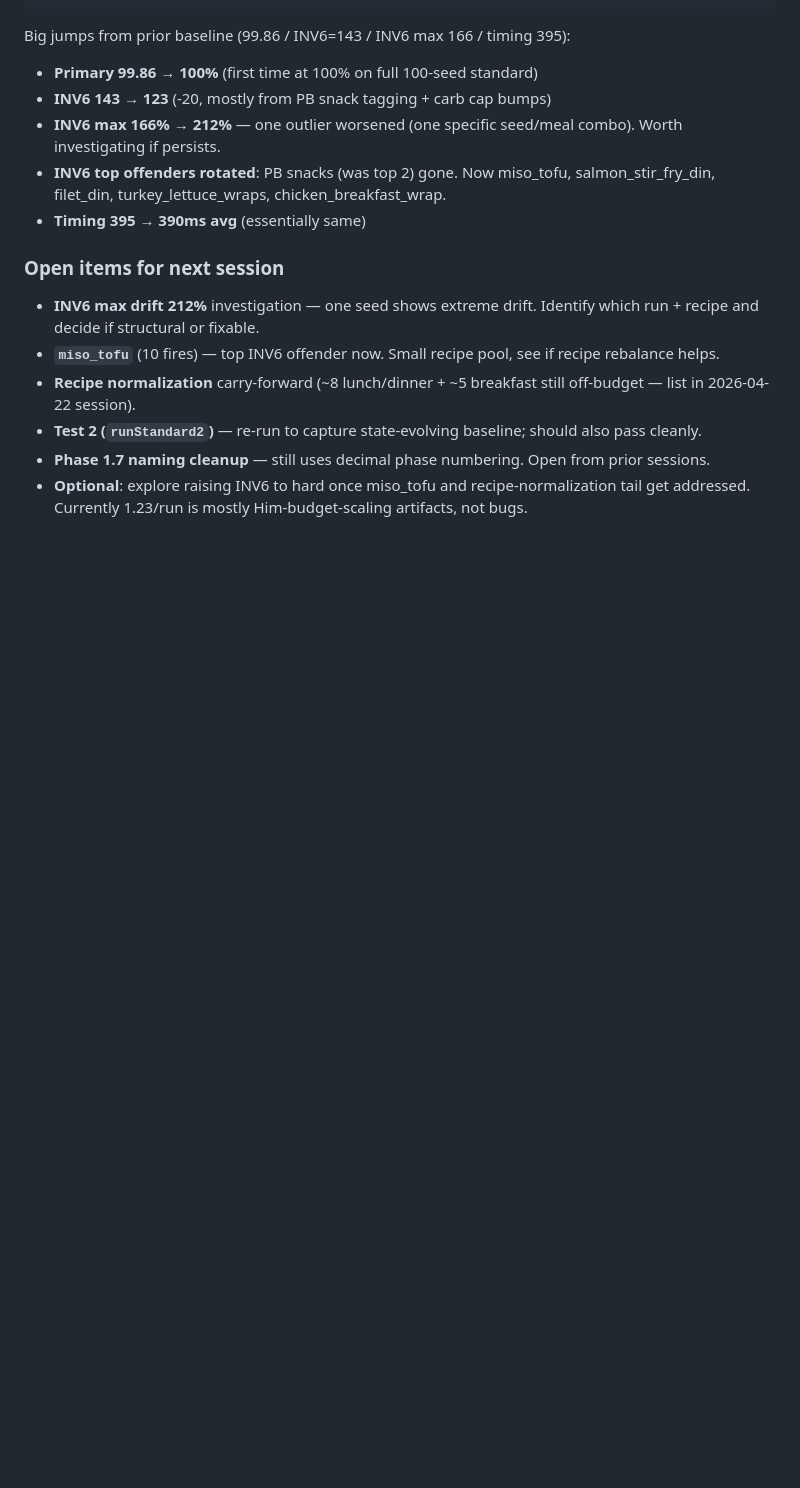
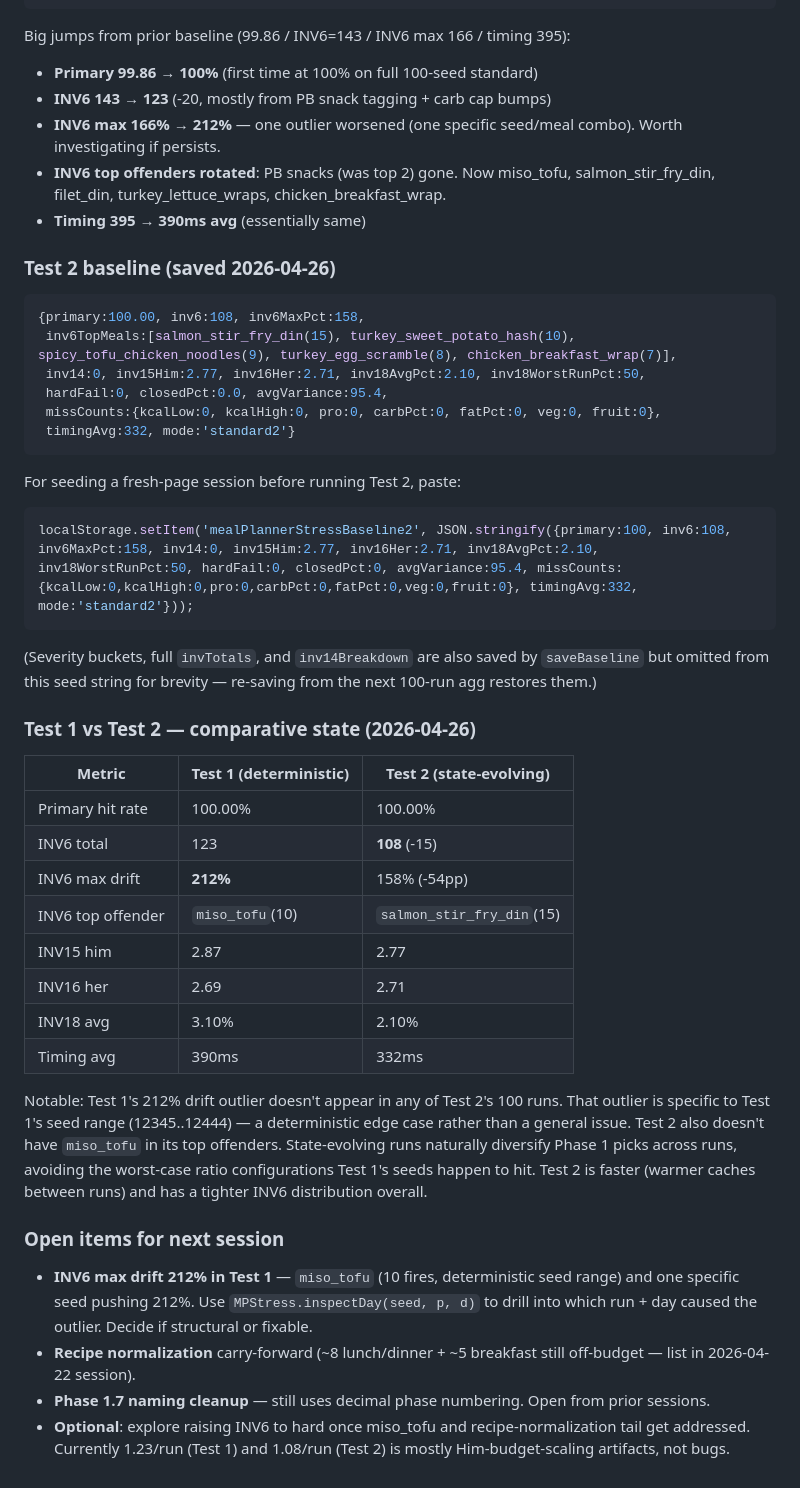
Before and after one commit to snowyballz2/Meal-Planner, a Markdown page: CLAUDE.md, the part around the change. Rendered like a GitHub page; blank space fills up the shorter version.

Commit message:
CLAUDE.md: Test 2 baseline 100/100 + Test 1-vs-Test 2 comparison
Ran runStandard2 (100 seeds × 14 person-days, nondeterministic + persistState)
to refresh the state-evolving baseline. Saved to localStorage under
mealPlannerStressBaseline2.

Test 2 result: primary 100%, INV6=108 (vs Test 1's 123), INV6 max drift
158% (vs Test 1's 212%), all hard INVs 0 ✓, INV14=0, timing 332ms avg.

Comparative table shows Test 2 is healthier on every INV6 metric than
Test 1 — the deterministic seed range Test 1 uses (12345..12444) hits
worst-case ratio configurations (miso_tofu, 212% drift) that the
state-evolving Test 2 naturally diversifies away from.

Updated open-items list: dropped Test 2 re-run task, added inspect-the-
212%-outlier as the actionable next step. Localstorage seed snippet
added for fresh-page sessions.

Co-Authored-By: Claude Opus 4.7 (1M context) <noreply@anthropic.com>

````diff
--- a/CLAUDE.md
+++ b/CLAUDE.md
@@ -1362,10 +1362,42 @@ Big jumps from prior baseline (99.86 / INV6=143 / INV6 max 166 / timing 395):
 - **INV6 top offenders rotated**: PB snacks (was top 2) gone. Now miso_tofu, salmon_stir_fry_din, filet_din, turkey_lettuce_wraps, chicken_breakfast_wrap.
 - **Timing 395 → 390ms avg** (essentially same)
 
+### Test 2 baseline (saved 2026-04-26)
+
+```js
+{primary:100.00, inv6:108, inv6MaxPct:158,
+ inv6TopMeals:[salmon_stir_fry_din(15), turkey_sweet_potato_hash(10), spicy_tofu_chicken_noodles(9), turkey_egg_scramble(8), chicken_breakfast_wrap(7)],
+ inv14:0, inv15Him:2.77, inv16Her:2.71, inv18AvgPct:2.10, inv18WorstRunPct:50,
+ hardFail:0, closedPct:0.0, avgVariance:95.4,
+ missCounts:{kcalLow:0, kcalHigh:0, pro:0, carbPct:0, fatPct:0, veg:0, fruit:0},
+ timingAvg:332, mode:'standard2'}
+```
+
+For seeding a fresh-page session before running Test 2, paste:
+
+```js
+localStorage.setItem('mealPlannerStressBaseline2', JSON.stringify({primary:100, inv6:108, inv6MaxPct:158, inv14:0, inv15Him:2.77, inv16Her:2.71, inv18AvgPct:2.10, inv18WorstRunPct:50, hardFail:0, closedPct:0, avgVariance:95.4, missCounts:{kcalLow:0,kcalHigh:0,pro:0,carbPct:0,fatPct:0,veg:0,fruit:0}, timingAvg:332, mode:'standard2'}));
+```
+
+(Severity buckets, full `invTotals`, and `inv14Breakdown` are also saved by `saveBaseline` but omitted from this seed string for brevity — re-saving from the next 100-run agg restores them.)
+
+### Test 1 vs Test 2 — comparative state (2026-04-26)
+
+| Metric | Test 1 (deterministic) | Test 2 (state-evolving) |
+|---|---|---|
+| Primary hit rate | 100.00% | 100.00% |
+| INV6 total | 123 | **108** (-15) |
+| INV6 max drift | **212%** | 158% (-54pp) |
+| INV6 top offender | `miso_tofu`(10) | `salmon_stir_fry_din`(15) |
+| INV15 him | 2.87 | 2.77 |
+| INV16 her | 2.69 | 2.71 |
+| INV18 avg | 3.10% | 2.10% |
+| Timing avg | 390ms | 332ms |
+
+Notable: Test 1's 212% drift outlier doesn't appear in any of Test 2's 100 runs. That outlier is specific to Test 1's seed range (12345..12444) — a deterministic edge case rather than a general issue. Test 2 also doesn't have `miso_tofu` in its top offenders. State-evolving runs naturally diversify Phase 1 picks across runs, avoiding the worst-case ratio configurations Test 1's seeds happen to hit. Test 2 is faster (warmer caches between runs) and has a tighter INV6 distribution overall.
+
 ### Open items for next session
-- **INV6 max drift 212%** investigation — one seed shows extreme drift. Identify which run + recipe and decide if structural or fixable.
-- **`miso_tofu`** (10 fires) — top INV6 offender now. Small recipe pool, see if recipe rebalance helps.
+- **INV6 max drift 212% in Test 1** — `miso_tofu` (10 fires, deterministic seed range) and one specific seed pushing 212%. Use `MPStress.inspectDay(seed, p, d)` to drill into which run + day caused the outlier. Decide if structural or fixable.
 - **Recipe normalization** carry-forward (~8 lunch/dinner + ~5 breakfast still off-budget — list in 2026-04-22 session).
-- **Test 2 (`runStandard2`)** — re-run to capture state-evolving baseline; should also pass cleanly.
 - **Phase 1.7 naming cleanup** — still uses decimal phase numbering. Open from prior sessions.
-- **Optional**: explore raising INV6 to hard once miso_tofu and recipe-normalization tail get addressed. Currently 1.23/run is mostly Him-budget-scaling artifacts, not bugs.
+- **Optional**: explore raising INV6 to hard once miso_tofu and recipe-normalization tail get addressed. Currently 1.23/run (Test 1) and 1.08/run (Test 2) is mostly Him-budget-scaling artifacts, not bugs.
````
